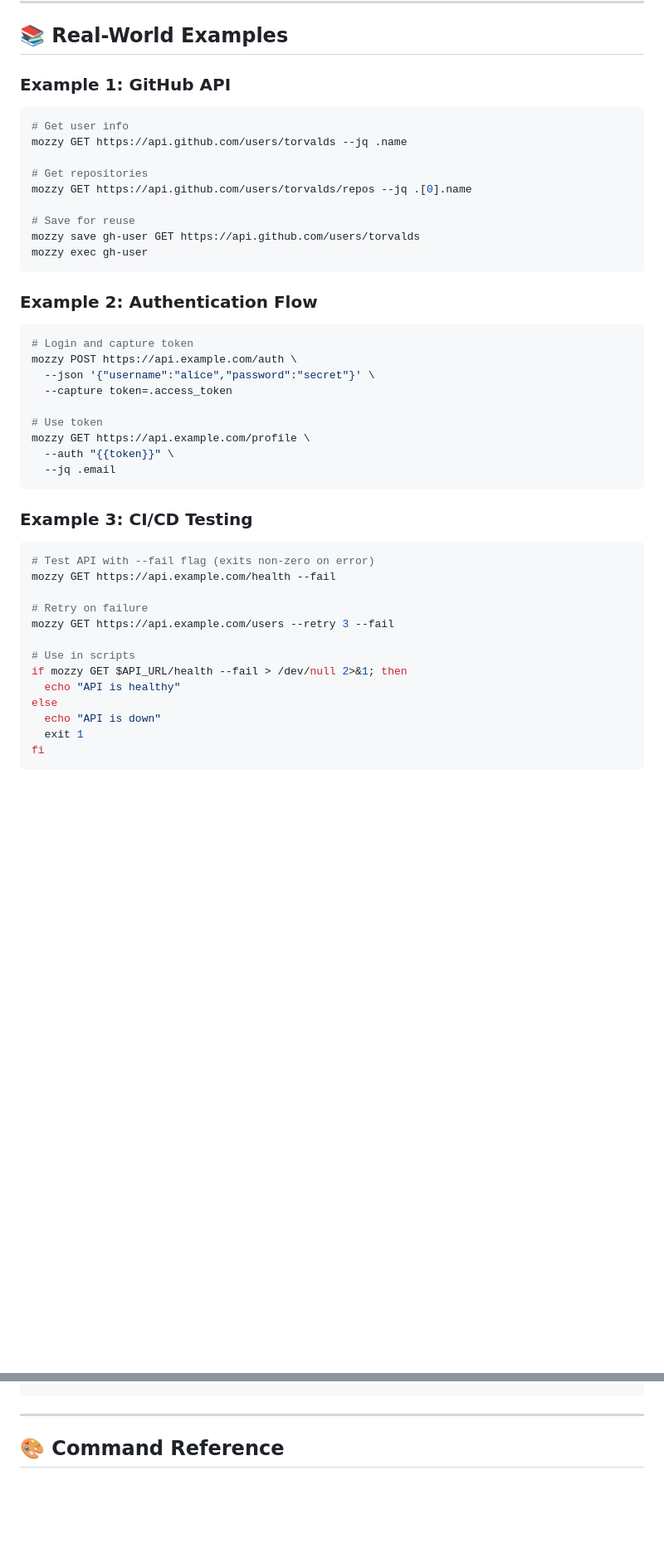
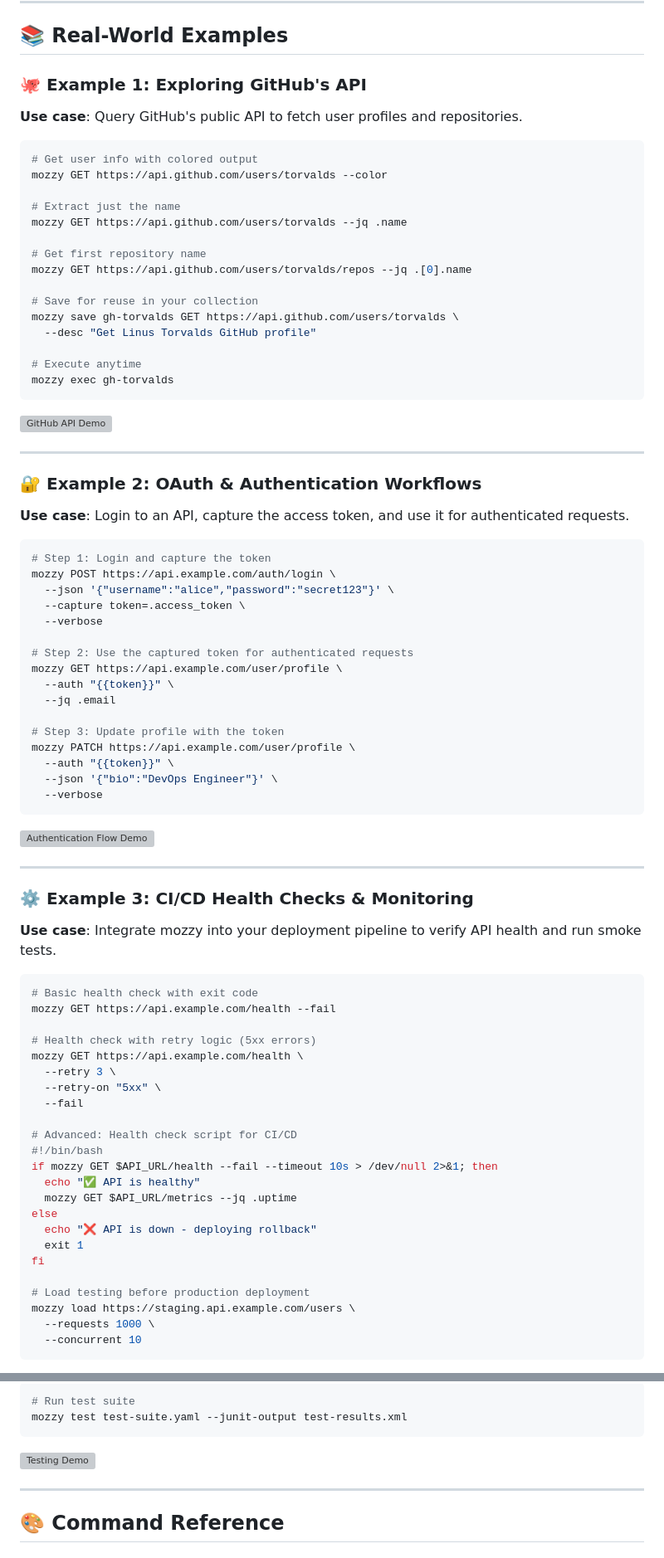
Before and after one commit to humancto/mozzy, a Markdown page: README.md, 2 parts joined by grey strips. Shown at 83% size. Drawn GitHub-style; blank space fills up the shorter version; grey boxes are pictures that could not be loaded.

````diff
--- a/README.md
+++ b/README.md
@@ -376,49 +376,88 @@ mozzy upload https://api.example.com/upload -f file.jpg --auth token123
 
 ## 📚 Real-World Examples
 
-### Example 1: GitHub API
+### 🐙 Example 1: Exploring GitHub's API
+
+**Use case**: Query GitHub's public API to fetch user profiles and repositories.
 
 ```bash
-# Get user info
+# Get user info with colored output
+mozzy GET https://api.github.com/users/torvalds --color
+
+# Extract just the name
 mozzy GET https://api.github.com/users/torvalds --jq .name
 
-# Get repositories
+# Get first repository name
 mozzy GET https://api.github.com/users/torvalds/repos --jq .[0].name
 
-# Save for reuse
-mozzy save gh-user GET https://api.github.com/users/torvalds
-mozzy exec gh-user
+# Save for reuse in your collection
+mozzy save gh-torvalds GET https://api.github.com/users/torvalds \
+  --desc "Get Linus Torvalds GitHub profile"
+
+# Execute anytime
+mozzy exec gh-torvalds
 ```
 
-### Example 2: Authentication Flow
+<!-- GIF placeholder: Demo showing colorized JSON output and --jq filtering -->
+![GitHub API Demo](https://via.placeholder.com/800x400.png?text=GitHub+API+Demo+%28Add+GIF+here%29)
+
+---
+
+### 🔐 Example 2: OAuth & Authentication Workflows
+
+**Use case**: Login to an API, capture the access token, and use it for authenticated requests.
 
 ```bash
-# Login and capture token
-mozzy POST https://api.example.com/auth \
-  --json '{"username":"alice","password":"secret"}' \
-  --capture token=.access_token
+# Step 1: Login and capture the token
+mozzy POST https://api.example.com/auth/login \
+  --json '{"username":"alice","password":"secret123"}' \
+  --capture token=.access_token \
+  --verbose
 
-# Use token
-mozzy GET https://api.example.com/profile \
+# Step 2: Use the captured token for authenticated requests
+mozzy GET https://api.example.com/user/profile \
   --auth "{{token}}" \
   --jq .email
+
+# Step 3: Update profile with the token
+mozzy PATCH https://api.example.com/user/profile \
+  --auth "{{token}}" \
+  --json '{"bio":"DevOps Engineer"}' \
+  --verbose
 ```
 
-### Example 3: CI/CD Testing
+<!-- GIF placeholder: Demo showing token capture and reuse -->
+![Authentication Flow Demo](https://via.placeholder.com/800x400.png?text=Auth+Flow+Demo+%28Add+GIF+here%29)
+
+---
+
+### ⚙️ Example 3: CI/CD Health Checks & Monitoring
+
+**Use case**: Integrate mozzy into your deployment pipeline to verify API health and run smoke tests.
 
 ```bash
-# Test API with --fail flag (exits non-zero on error)
+# Basic health check with exit code
 mozzy GET https://api.example.com/health --fail
 
-# Retry on failure
-mozzy GET https://api.example.com/users --retry 3 --fail
+# Health check with retry logic (5xx errors)
+mozzy GET https://api.example.com/health \
+  --retry 3 \
+  --retry-on "5xx" \
+  --fail
 
-# Use in scripts
-if mozzy GET $API_URL/health --fail > /dev/null 2>&1; then
-  echo "API is healthy"
+# Advanced: Health check script for CI/CD
+#!/bin/bash
+if mozzy GET $API_URL/health --fail --timeout 10s > /dev/null 2>&1; then
+  echo "✅ API is healthy"
+  mozzy GET $API_URL/metrics --jq .uptime
 else
-  echo "API is down"
+  echo "❌ API is down - deploying rollback"
   exit 1
 fi
+
+# Load testing before production deployment
+mozzy load https://staging.api.example.com/users \
+  --requests 1000 \
+  --concurrent 10
 ```
 
@@ -464,3 +636,10 @@ mozzy run onboarding.yaml
+```bash
+# Run test suite
+mozzy test test-suite.yaml --junit-output test-results.xml
+```
+
+<!-- GIF placeholder: Demo showing test execution with assertions -->
+![Testing Demo](https://via.placeholder.com/800x400.png?text=Testing+Demo+%28Add+GIF+here%29)
 
 ---
 
````
Also changed, not shown: other parts of README.md (+147 -14 lines).
